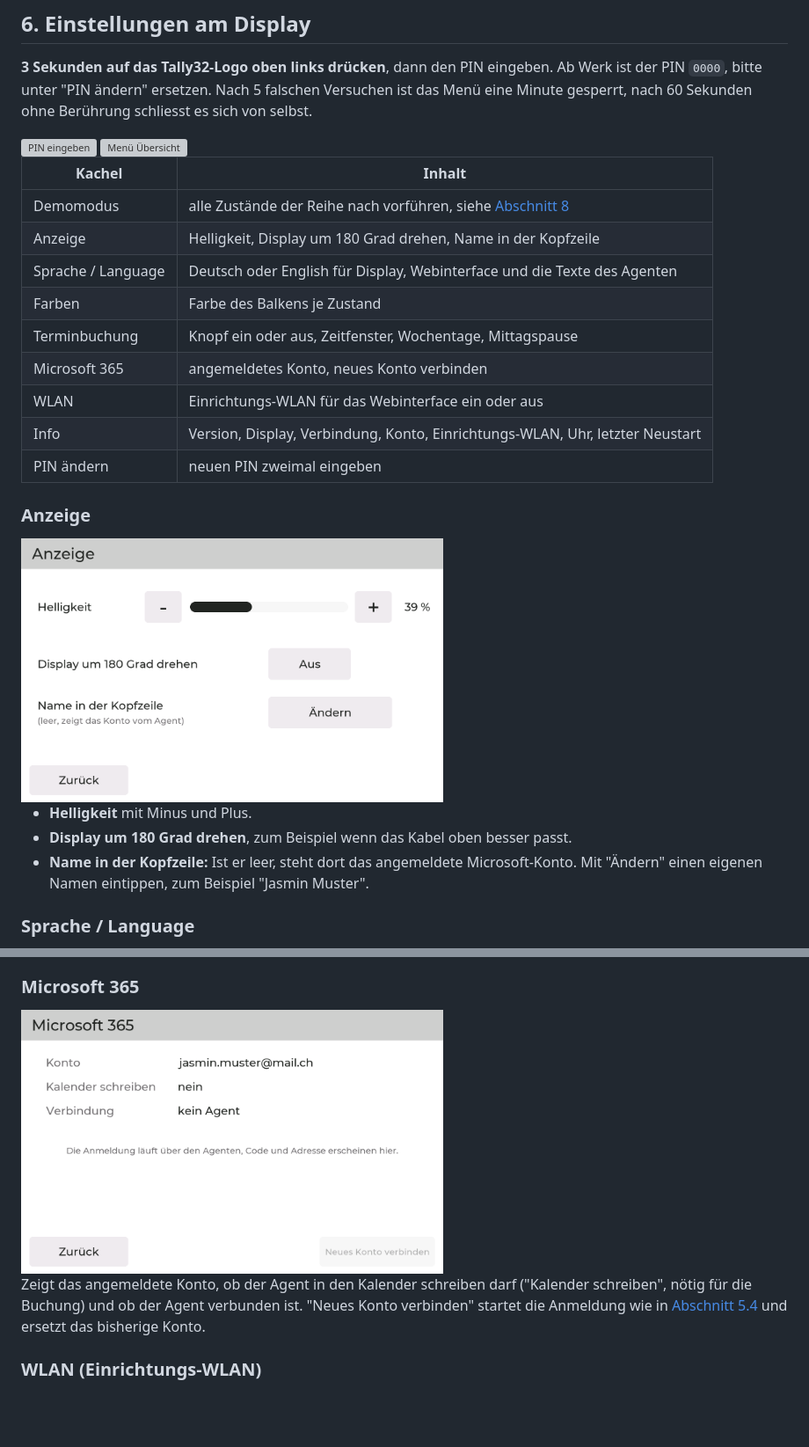
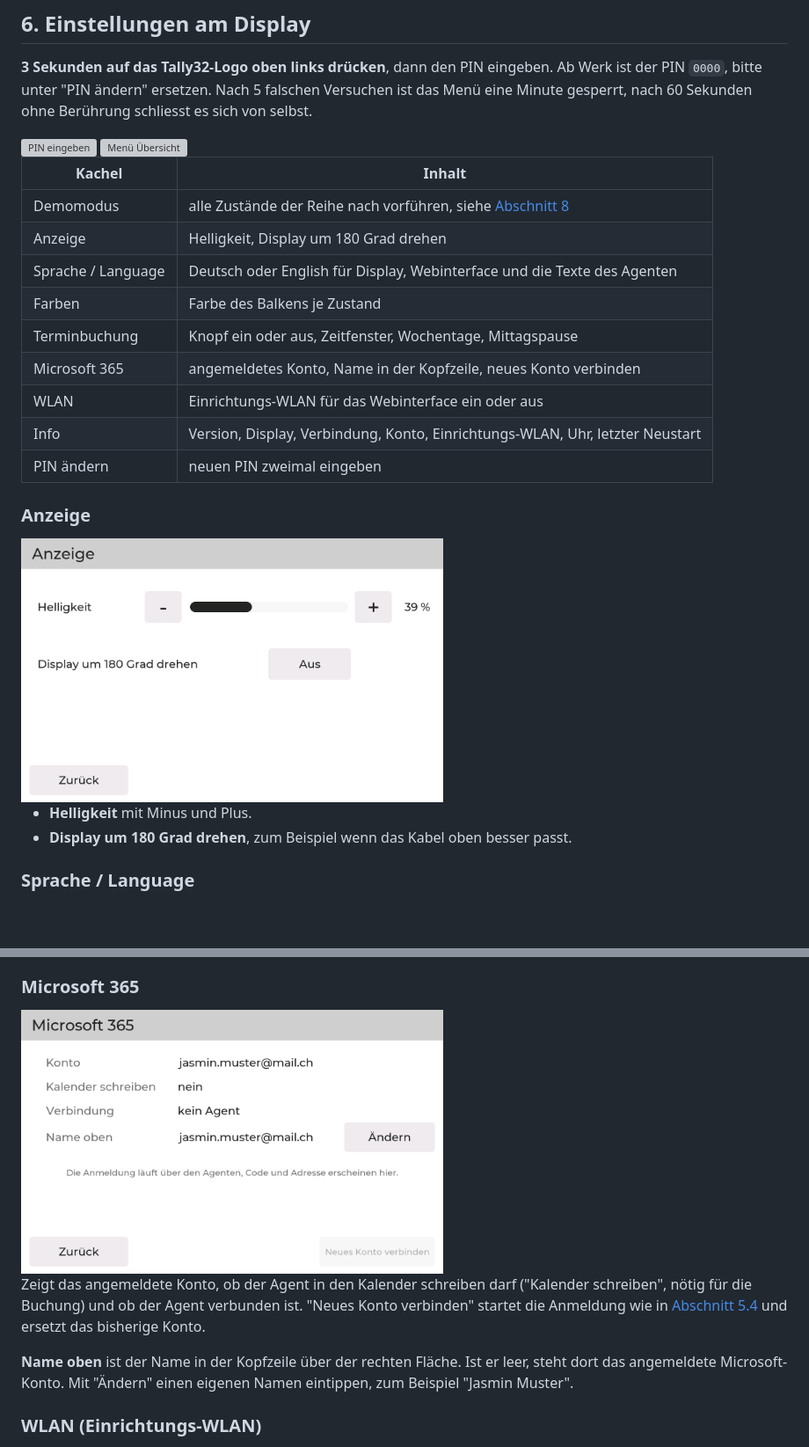
Before and after one commit to AussieCH/Tally32, a Markdown page: docs/Anleitung.md, 2 parts joined by grey strips. Shown at 88% size. Rendered like a GitHub page; pictures changed too: docs/screens/menue-anzeige.png, docs/screens/menue-microsoft365.png; blank space fills up the shorter version; grey boxes are pictures that could not be loaded.

```diff
--- a/docs/Anleitung.md
+++ b/docs/Anleitung.md
@@ -286,11 +286,11 @@ nach 60 Sekunden ohne Berührung schliesst es sich von selbst.
 | Kachel | Inhalt |
 |---|---|
 | Demomodus | alle Zustände der Reihe nach vorführen, siehe [Abschnitt 8](#8-ohne-notebook-bildschirmschoner-demomodus) |
-| Anzeige | Helligkeit, Display um 180 Grad drehen, Name in der Kopfzeile |
+| Anzeige | Helligkeit, Display um 180 Grad drehen |
 | Sprache / Language | Deutsch oder English für Display, Webinterface und die Texte des Agenten |
 | Farben | Farbe des Balkens je Zustand |
 | Terminbuchung | Knopf ein oder aus, Zeitfenster, Wochentage, Mittagspause |
-| Microsoft 365 | angemeldetes Konto, neues Konto verbinden |
+| Microsoft 365 | angemeldetes Konto, Name in der Kopfzeile, neues Konto verbinden |
 | WLAN | Einrichtungs-WLAN für das Webinterface ein oder aus |
 | Info | Version, Display, Verbindung, Konto, Einrichtungs-WLAN, Uhr, letzter Neustart |
 | PIN ändern | neuen PIN zweimal eingeben |
@@ -301,8 +301,6 @@ nach 60 Sekunden ohne Berührung schliesst es sich von selbst.
 
 - **Helligkeit** mit Minus und Plus.
 - **Display um 180 Grad drehen**, zum Beispiel wenn das Kabel oben besser passt.
-- **Name in der Kopfzeile:** Ist er leer, steht dort das angemeldete Microsoft-Konto. Mit "Ändern"
-  einen eigenen Namen eintippen, zum Beispiel "Jasmin Muster".
 
 ### Sprache / Language
 
@@ -338,6 +336,9 @@ Auslieferungszustand wieder her.
 Zeigt das angemeldete Konto, ob der Agent in den Kalender schreiben darf ("Kalender schreiben", nötig
 für die Buchung) und ob der Agent verbunden ist. "Neues Konto verbinden" startet die Anmeldung wie in
 [Abschnitt 5.4](#54-bei-microsoft-365-anmelden) und ersetzt das bisherige Konto.
+
+**Name oben** ist der Name in der Kopfzeile über der rechten Fläche. Ist er leer, steht dort das
+angemeldete Microsoft-Konto. Mit "Ändern" einen eigenen Namen eintippen, zum Beispiel "Jasmin Muster".
 
 ### WLAN (Einrichtungs-WLAN)
 
```
Also changed, not shown: README.md (+16 -4 lines), docs/Manual.md (+5 -4 lines), docs/screens/en/menue-anzeige.png, docs/screens/en/menue-microsoft365.png, 5 other files.
